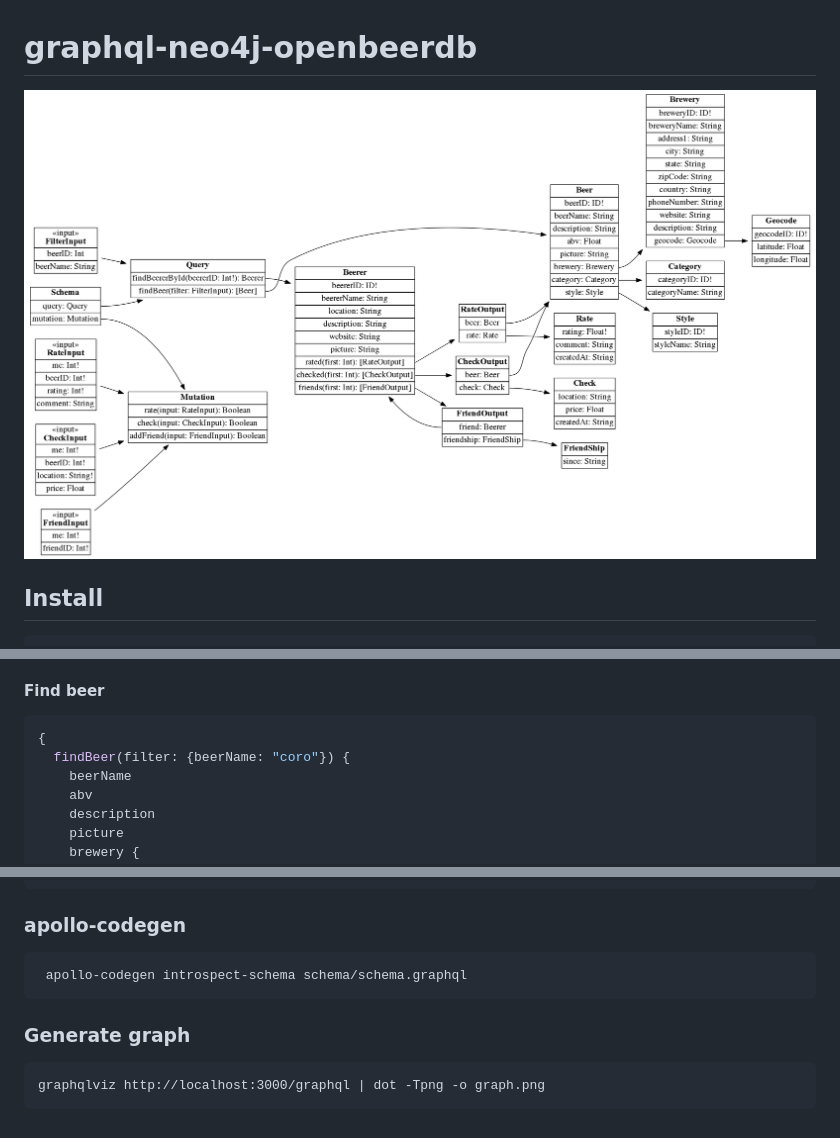
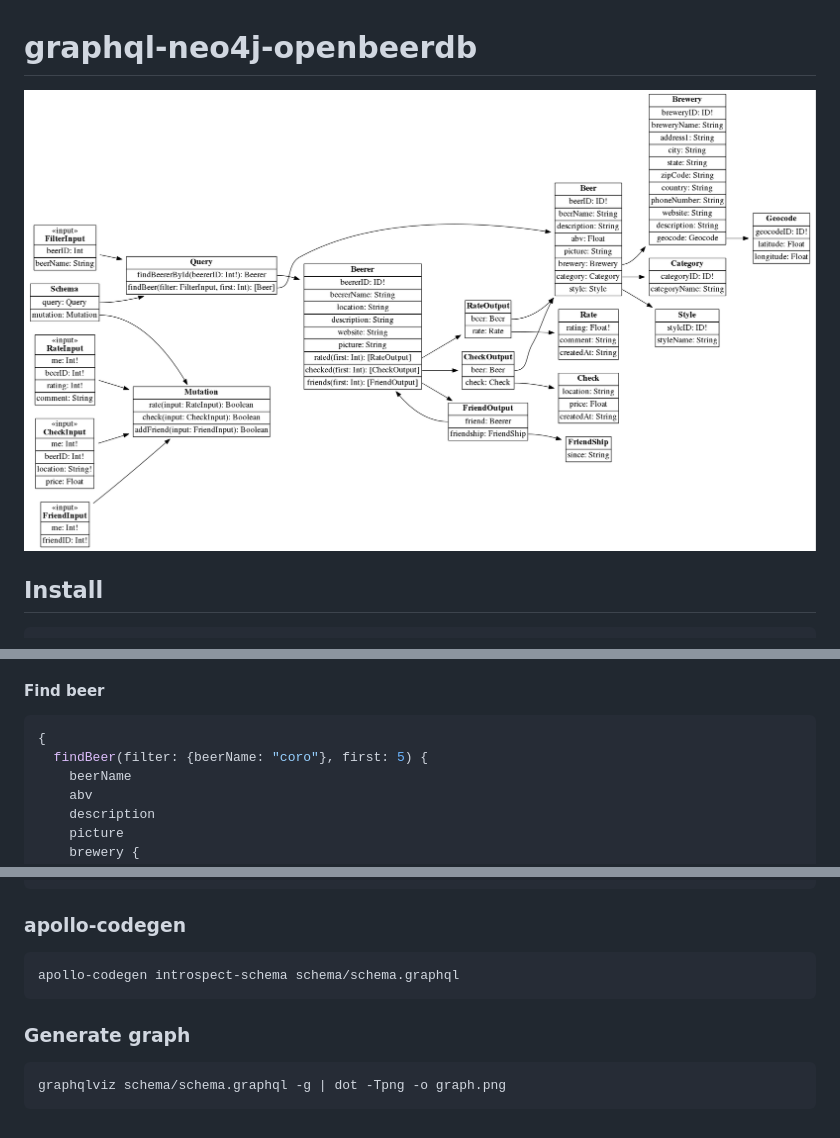
Before and after one commit to aicfr/graphql-neo4j-openbeerdb, a Markdown page: README.md, 3 parts joined by grey strips. Drawn GitHub-style; pictures changed too: graph.png.

Commit message:
Add first parameter

````diff
--- a/README.md
+++ b/README.md
@@ -25,7 +25,7 @@ http://localhost:3000/graphiql
 
 ```json
 {
-  findBeer(filter: {beerName: "coro"}) {
+  findBeer(filter: {beerName: "coro"}, first: 5) {
     beerName
     abv
     description
@@ -116,11 +116,11 @@ mutation {
 ### apollo-codegen
 
 ```
- apollo-codegen introspect-schema schema/schema.graphql
+apollo-codegen introspect-schema schema/schema.graphql
 ```
 
 ### Generate graph
 
 ```
-graphqlviz http://localhost:3000/graphql | dot -Tpng -o graph.png
+graphqlviz schema/schema.graphql -g | dot -Tpng -o graph.png
 ```
````
Also changed, not shown: 3 other files.
